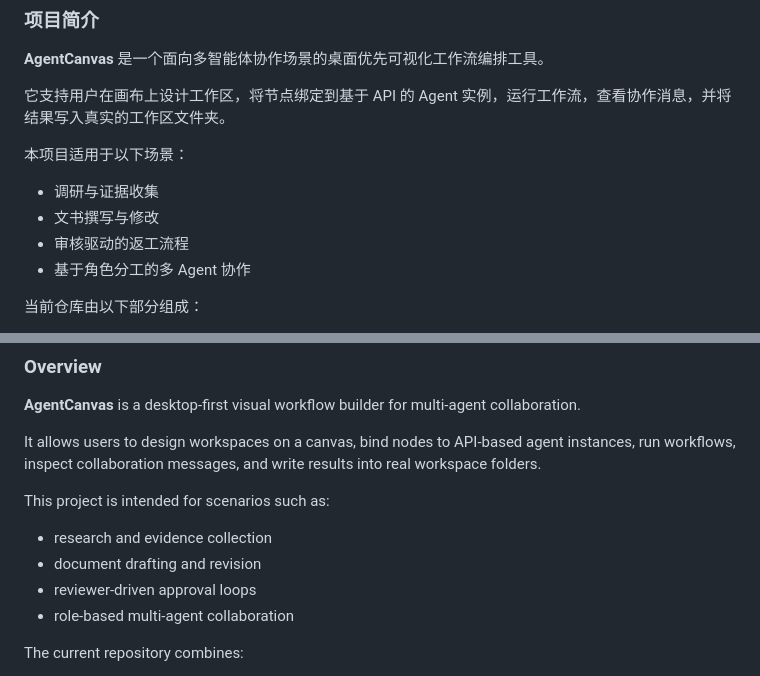
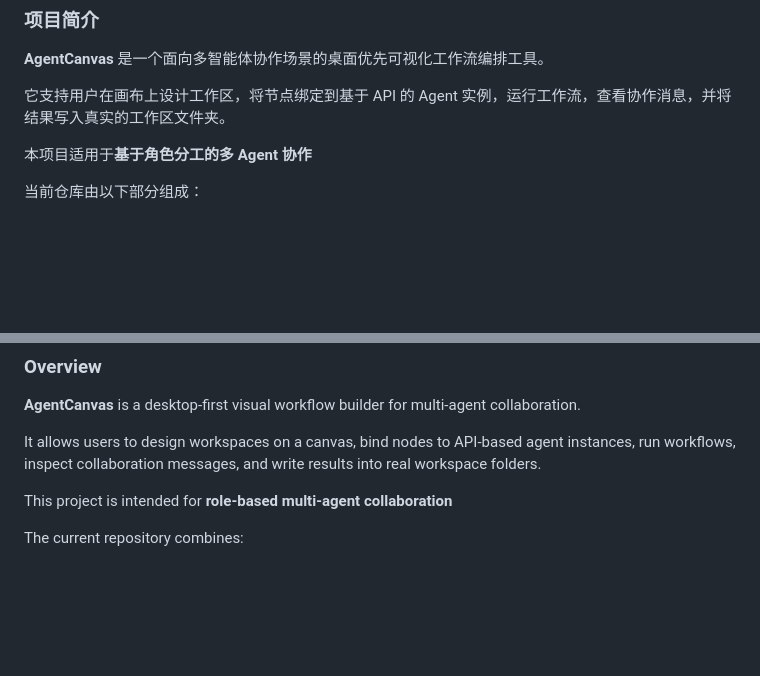
Before and after one commit to LeeDashuai666/Workspace-Designer, a Markdown page: README.md, 2 parts joined by grey strips. Drawn GitHub-style; blank space fills up the shorter version.

```diff
--- a/README.md
+++ b/README.md
@@ -10,12 +10,7 @@
 
 它支持用户在画布上设计工作区，将节点绑定到基于 API 的 Agent 实例，运行工作流，查看协作消息，并将结果写入真实的工作区文件夹。
 
-本项目适用于以下场景：
-
-- 调研与证据收集
-- 文书撰写与修改
-- 审核驱动的返工流程
-- 基于角色分工的多 Agent 协作
+本项目适用于**基于角色分工的多 Agent 协作**
 
 当前仓库由以下部分组成：
 
@@ -228,12 +223,7 @@ Start
 
 It allows users to design workspaces on a canvas, bind nodes to API-based agent instances, run workflows, inspect collaboration messages, and write results into real workspace folders.
 
-This project is intended for scenarios such as:
-
-- research and evidence collection
-- document drafting and revision
-- reviewer-driven approval loops
-- role-based multi-agent collaboration
+This project is intended for **role-based multi-agent collaboration**
 
 The current repository combines:
 
```
